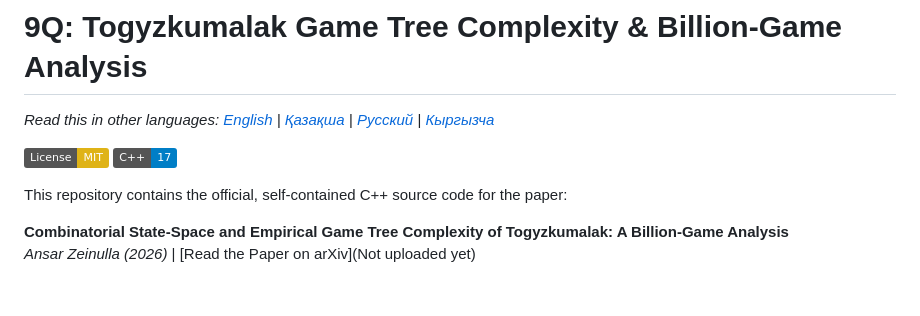
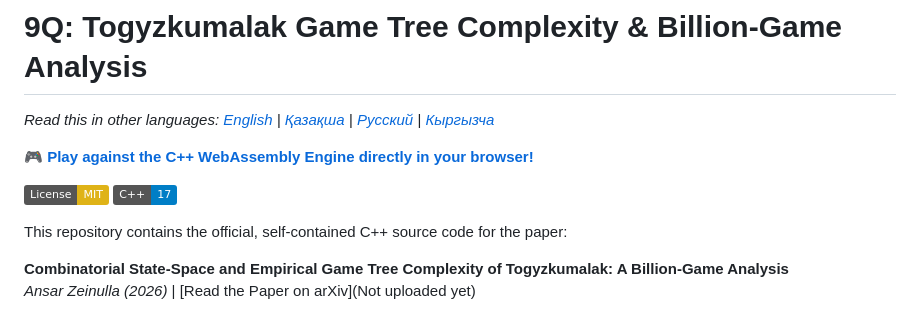
Before and after one commit to ansarzeinulla/9Q, a Markdown page: README.md, the part around the change. Drawn GitHub-style; badges without logos; blank space fills up the shorter version.

Commit message:
Website added into Readme

```diff
--- a/README.md
+++ b/README.md
@@ -2,8 +2,11 @@
 
 *Read this in other languages: [English](README.md) | [Қазақша](README_kk.md) | [Русский](README_ru.md) | [Кыргызча](README_ky.md)*
 
+**🎮 [Play against the C++ WebAssembly Engine directly in your browser!](https://9qumalaq.vercel.app/)**
+
 [![License: MIT](https://img.shields.io/badge/License-MIT-yellow.svg)](https://opensource.org/licenses/MIT)
 [![C++17](https://img.shields.io/badge/C++-17-blue.svg)](https://isocpp.org/)
+
 
 This repository contains the official, self-contained C++ source code for the paper:
 
```
